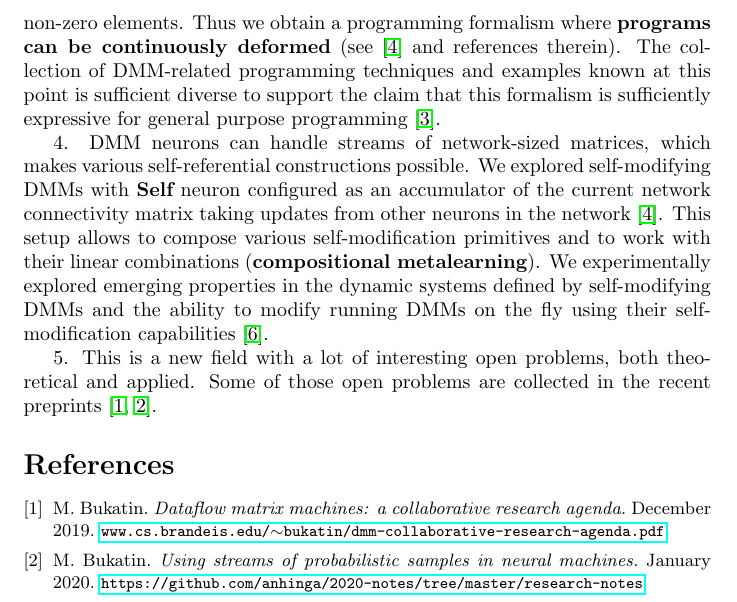
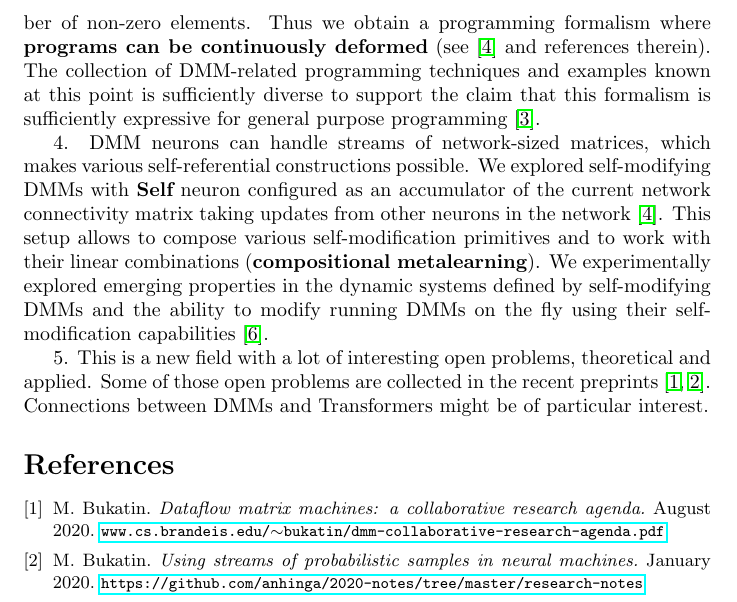
Before and after one commit to anhinga/2020-notes, a LaTeX document (research-drafts/higher-order-neuromorphic.tex): part of page 2 of 2, cut so that both start at the same text. Compiled offline with pdfLaTeX.

Commit message:
final version for CCC 2020

```diff
--- a/research-drafts/higher-order-neuromorphic.tex
+++ b/research-drafts/higher-order-neuromorphic.tex
@@ -38,7 +38,7 @@ a countably-sized connectivity matrix between outputs and inputs of neurons\foot
 single kind of linear streams sufficiently expressive for a given situation, such as countably-sized connectivity matrices or
 V-values.}. We consider DMMs given by matrices with finite number of non-zero elements. Thus we obtain a programming
 formalism where {\bf programs can be continuously deformed} (see~\cite{BukatinAnthony} and references therein). The collection
-of DMM-related programming techniques and examples known at this point is sufficient diverse to support the claim that
+of DMM-related programming techniques and examples known at this point is sufficiently diverse to support the claim that
 this formalism is sufficiently expressive for general purpose programming~\cite{BukatinOverview}.
 
 4. DMM neurons can handle streams of network-sized matrices, which makes various self-referential constructions possible.
@@ -47,15 +47,15 @@ self-modification primitives and to work with their linear combinations ({\bf co
 experimentally explored emerging properties in the dynamic systems defined by self-modifying DMMs and
 the ability to modify running DMMs on the fly using their self-modification capabilities~\cite{DMM2018}.
 
-5. This is a new field with a lot of interesting open problems, both theoretical and applied. Some of those open problems
-are collected in the recent preprints~\cite{BukatinDec2019, BukatinJan2020}.
+5. This is a new field with a lot of interesting open problems,  theoretical and applied. Some of those open problems
+are collected in the recent preprints~\cite{BukatinAug2020, BukatinJan2020}. Connections between DMMs and Transformers might be of particular interest.
 
 \small
 
 \begin{thebibliography}{1}
 
-\bibitem{BukatinDec2019} M.~Bukatin.
-{\em Dataflow matrix machines: a collaborative research agenda.} December 2019.
+\bibitem{BukatinAug2020} M.~Bukatin.
+{\em Dataflow matrix machines: a collaborative research agenda.} August 2020.
 \href{https://www.cs.brandeis.edu/~bukatin/dmm-collaborative-research-agenda.pdf}{\tt\footnotesize www.cs.brandeis.edu/$\sim$bukatin/dmm-collaborative-research-agenda.pdf}
 
 \bibitem{BukatinJan2020} M.~Bukatin.
```
